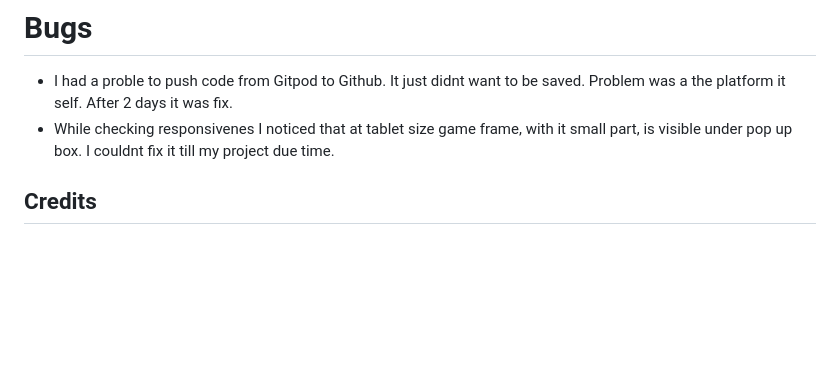
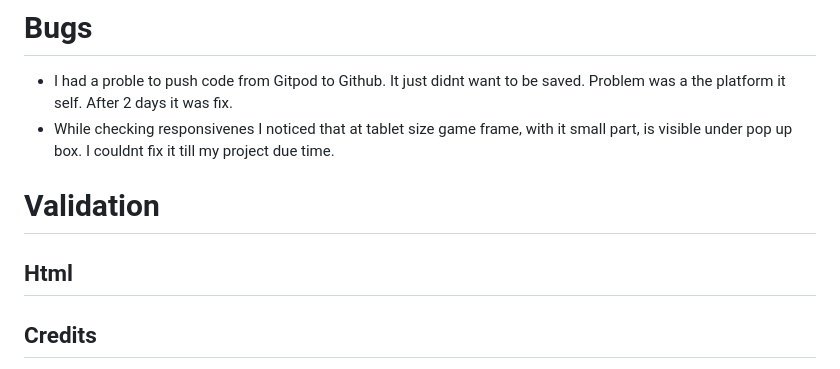
Before and after one commit to rayknezdev/PP2-Tic-Tac-Toe, a Markdown page: README.md, the part around the change. Rendered like a GitHub page; blank space fills up the shorter version.

```diff
--- a/README.md
+++ b/README.md
@@ -151,6 +151,12 @@ Sure, here are some user stories for a Tic Tac Toe game:
 - I had a proble to push code from Gitpod to Github. It just didnt want to be saved. Problem was a the platform it self. After 2 days it was fix.
 - While checking responsivenes I noticed that at tablet size game frame, with it small part, is visible under pop up box. I couldnt fix it till my project due time.
 
+# Validation
+
+## Html
+
+
+
 
 
 
```
